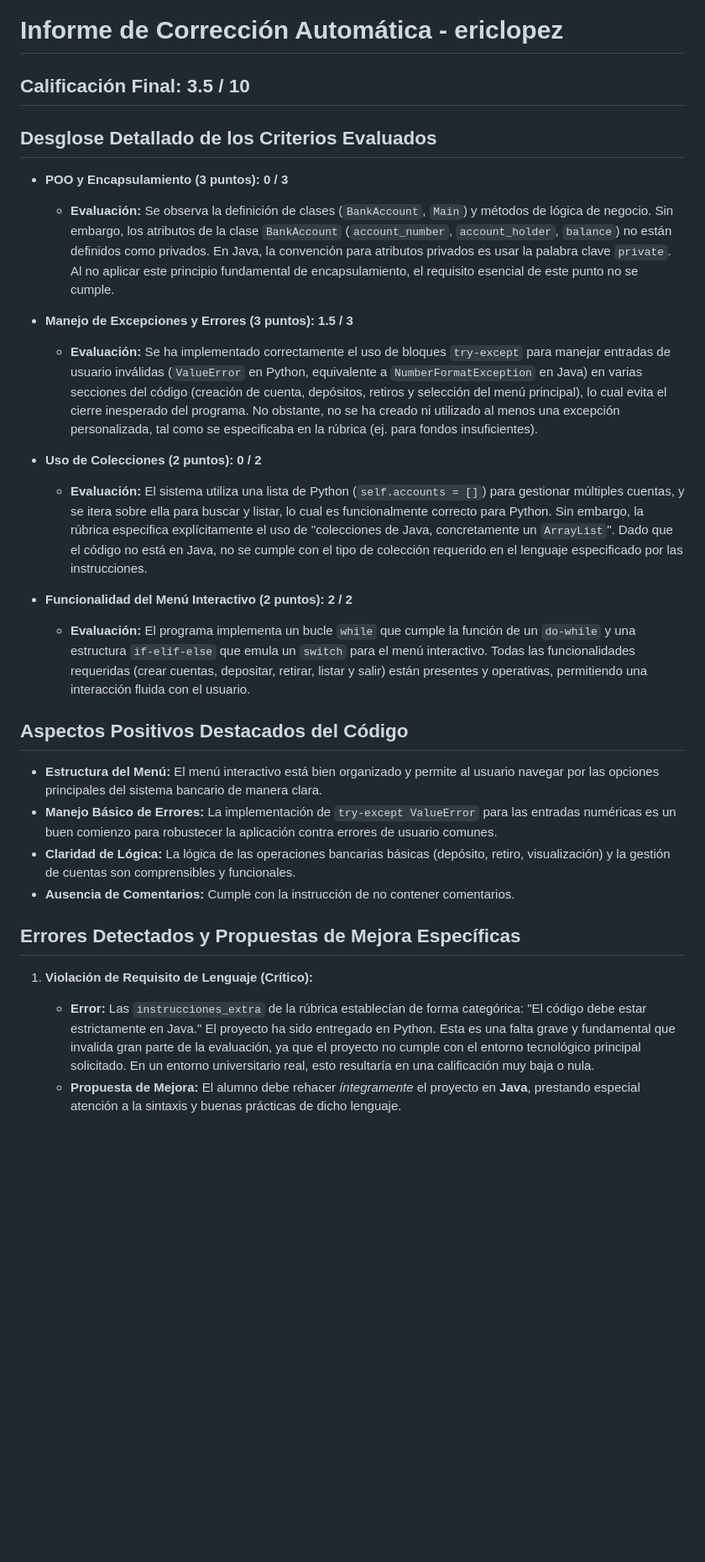
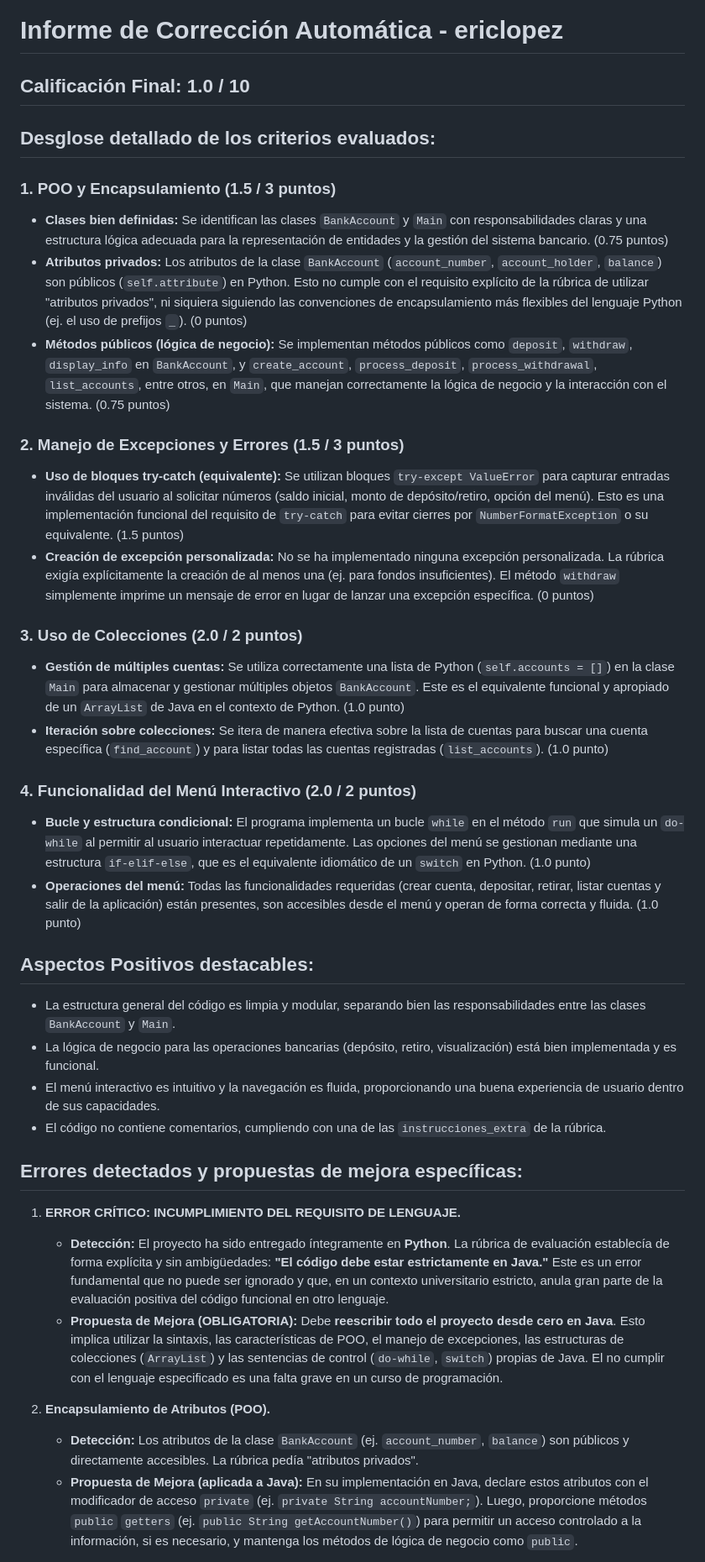
Before and after one commit to Neubady0/plantilla-corrector-ia, a Markdown page: correcciones/ericlopez_nota.md, the part around one of its changes. Shown at 84% size. Drawn GitHub-style; blank space fills up the shorter version.

```diff
--- a/correcciones/ericlopez_nota.md
+++ b/correcciones/ericlopez_nota.md
@@ -1,31 +1,39 @@
 # Informe de Corrección Automática - ericlopez
 
-## Calificación Final: 3.5 / 10
+## Calificación Final: 1.0 / 10
 
-## Desglose Detallado de los Criterios Evaluados
+## Desglose detallado de los criterios evaluados:
 
-*   **POO y Encapsulamiento (3 puntos): 0 / 3**
-    *   **Evaluación:** Se observa la definición de clases (`BankAccount`, `Main`) y métodos de lógica de negocio. Sin embargo, los atributos de la clase `BankAccount` (`account_number`, `account_holder`, `balance`) no están definidos como privados. En Java, la convención para atributos privados es usar la palabra clave `private`. Al no aplicar este principio fundamental de encapsulamiento, el requisito esencial de este punto no se cumple.
+### 1. POO y Encapsulamiento (1.5 / 3 puntos)
+*   **Clases bien definidas:** Se identifican las clases `BankAccount` y `Main` con responsabilidades claras y una estructura lógica adecuada para la representación de entidades y la gestión del sistema bancario. (0.75 puntos)
+*   **Atributos privados:** Los atributos de la clase `BankAccount` (`account_number`, `account_holder`, `balance`) son públicos (`self.attribute`) en Python. Esto no cumple con el requisito explícito de la rúbrica de utilizar "atributos privados", ni siquiera siguiendo las convenciones de encapsulamiento más flexibles del lenguaje Python (ej. el uso de prefijos `_`). (0 puntos)
+*   **Métodos públicos (lógica de negocio):** Se implementan métodos públicos como `deposit`, `withdraw`, `display_info` en `BankAccount`, y `create_account`, `process_deposit`, `process_withdrawal`, `list_accounts`, entre otros, en `Main`, que manejan correctamente la lógica de negocio y la interacción con el sistema. (0.75 puntos)
 
-*   **Manejo de Excepciones y Errores (3 puntos): 1.5 / 3**
-    *   **Evaluación:** Se ha implementado correctamente el uso de bloques `try-except` para manejar entradas de usuario inválidas (`ValueError` en Python, equivalente a `NumberFormatException` en Java) en varias secciones del código (creación de cuenta, depósitos, retiros y selección del menú principal), lo cual evita el cierre inesperado del programa. No obstante, no se ha creado ni utilizado al menos una excepción personalizada, tal como se especificaba en la rúbrica (ej. para fondos insuficientes).
+### 2. Manejo de Excepciones y Errores (1.5 / 3 puntos)
+*   **Uso de bloques try-catch (equivalente):** Se utilizan bloques `try-except ValueError` para capturar entradas inválidas del usuario al solicitar números (saldo inicial, monto de depósito/retiro, opción del menú). Esto es una implementación funcional del requisito de `try-catch` para evitar cierres por `NumberFormatException` o su equivalente. (1.5 puntos)
+*   **Creación de excepción personalizada:** No se ha implementado ninguna excepción personalizada. La rúbrica exigía explícitamente la creación de al menos una (ej. para fondos insuficientes). El método `withdraw` simplemente imprime un mensaje de error en lugar de lanzar una excepción específica. (0 puntos)
 
-*   **Uso de Colecciones (2 puntos): 0 / 2**
-    *   **Evaluación:** El sistema utiliza una lista de Python (`self.accounts = []`) para gestionar múltiples cuentas, y se itera sobre ella para buscar y listar, lo cual es funcionalmente correcto para Python. Sin embargo, la rúbrica especifica explícitamente el uso de "colecciones de Java, concretamente un `ArrayList`". Dado que el código no está en Java, no se cumple con el tipo de colección requerido en el lenguaje especificado por las instrucciones.
+### 3. Uso de Colecciones (2.0 / 2 puntos)
+*   **Gestión de múltiples cuentas:** Se utiliza correctamente una lista de Python (`self.accounts = []`) en la clase `Main` para almacenar y gestionar múltiples objetos `BankAccount`. Este es el equivalente funcional y apropiado de un `ArrayList` de Java en el contexto de Python. (1.0 punto)
+*   **Iteración sobre colecciones:** Se itera de manera efectiva sobre la lista de cuentas para buscar una cuenta específica (`find_account`) y para listar todas las cuentas registradas (`list_accounts`). (1.0 punto)
 
-*   **Funcionalidad del Menú Interactivo (2 puntos): 2 / 2**
-    *   **Evaluación:** El programa implementa un bucle `while` que cumple la función de un `do-while` y una estructura `if-elif-else` que emula un `switch` para el menú interactivo. Todas las funcionalidades requeridas (crear cuentas, depositar, retirar, listar y salir) están presentes y operativas, permitiendo una interacción fluida con el usuario.
+### 4. Funcionalidad del Menú Interactivo (2.0 / 2 puntos)
+*   **Bucle y estructura condicional:** El programa implementa un bucle `while` en el método `run` que simula un `do-while` al permitir al usuario interactuar repetidamente. Las opciones del menú se gestionan mediante una estructura `if-elif-else`, que es el equivalente idiomático de un `switch` en Python. (1.0 punto)
+*   **Operaciones del menú:** Todas las funcionalidades requeridas (crear cuenta, depositar, retirar, listar cuentas y salir de la aplicación) están presentes, son accesibles desde el menú y operan de forma correcta y fluida. (1.0 punto)
 
-## Aspectos Positivos Destacados del Código
+## Aspectos Positivos destacables:
+*   La estructura general del código es limpia y modular, separando bien las responsabilidades entre las clases `BankAccount` y `Main`.
+*   La lógica de negocio para las operaciones bancarias (depósito, retiro, visualización) está bien implementada y es funcional.
+*   El menú interactivo es intuitivo y la navegación es fluida, proporcionando una buena experiencia de usuario dentro de sus capacidades.
+*   El código no contiene comentarios, cumpliendo con una de las `instrucciones_extra` de la rúbrica.
 
-*   **Estructura del Menú:** El menú interactivo está bien organizado y permite al usuario navegar por las opciones principales del sistema bancario de manera clara.
-*   **Manejo Básico de Errores:** La implementación de `try-except ValueError` para las entradas numéricas es un buen comienzo para robustecer la aplicación contra errores de usuario comunes.
-*   **Claridad de Lógica:** La lógica de las operaciones bancarias básicas (depósito, retiro, visualización) y la gestión de cuentas son comprensibles y funcionales.
-*   **Ausencia de Comentarios:** Cumple con la instrucción de no contener comentarios.
+## Errores detectados y propuestas de mejora específicas:
 
-## Errores Detectados y Propuestas de Mejora Específicas
+1.  **ERROR CRÍTICO: INCUMPLIMIENTO DEL REQUISITO DE LENGUAJE.**
+    *   **Detección:** El proyecto ha sido entregado íntegramente en **Python**. La rúbrica de evaluación establecía de forma explícita y sin ambigüedades: **"El código debe estar estrictamente en Java."** Este es un error fundamental que no puede ser ignorado y que, en un contexto universitario estricto, anula gran parte de la evaluación positiva del código funcional en otro lenguaje.
+    *   **Propuesta de Mejora (OBLIGATORIA):** Debe **reescribir todo el proyecto desde cero en Java**. Esto implica utilizar la sintaxis, las características de POO, el manejo de excepciones, las estructuras de colecciones (`ArrayList`) y las sentencias de control (`do-while`, `switch`) propias de Java. El no cumplir con el lenguaje especificado es una falta grave en un curso de programación.
 
-1.  **Violación de Requisito de Lenguaje (Crítico):**
-    *   **Error:** Las `instrucciones_extra` de la rúbrica establecían de forma categórica: "El código debe estar estrictamente en Java." El proyecto ha sido entregado en Python. Esta es una falta grave y fundamental que invalida gran parte de la evaluación, ya que el proyecto no cumple con el entorno tecnológico principal solicitado. En un entorno universitario real, esto resultaría en una calificación muy baja o nula.
-    *   **Propuesta de Mejora:** El alumno debe rehacer *íntegramente* el proyecto en **Java**, prestando especial atención a la sintaxis y buenas prácticas de dicho lenguaje.
+2.  **Encapsulamiento de Atributos (POO).**
+    *   **Detección:** Los atributos de la clase `BankAccount` (ej. `account_number`, `balance`) son públicos y directamente accesibles. La rúbrica pedía "atributos privados".
+    *   **Propuesta de Mejora (aplicada a Java):** En su implementación en Java, declare estos atributos con el modificador de acceso `private` (ej. `private String accountNumber;`). Luego, proporcione métodos `public` `getters` (ej. `public String getAccountNumber()`) para permitir un acceso controlado a la información, si es necesario, y mantenga los métodos de lógica de negocio como `public`.
 
```
Also changed, not shown: other parts of correcciones/ericlopez_nota.md (+9 -23 lines), correcciones/gerardgomez_nota.md (+36 -33 lines).
